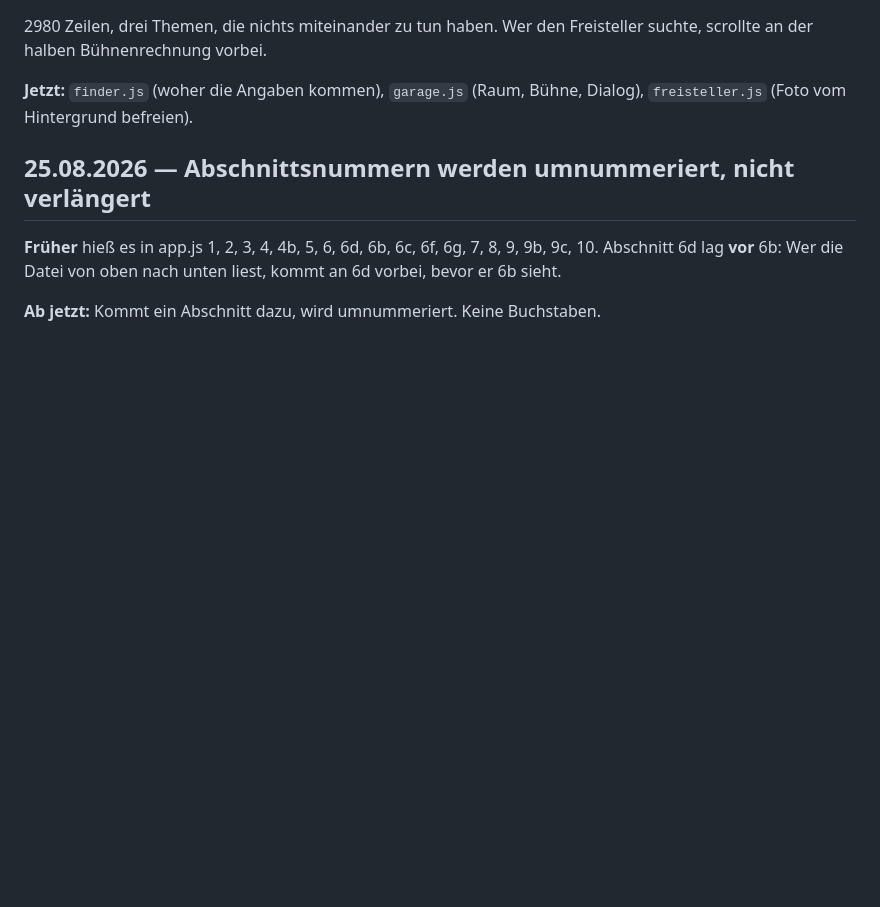
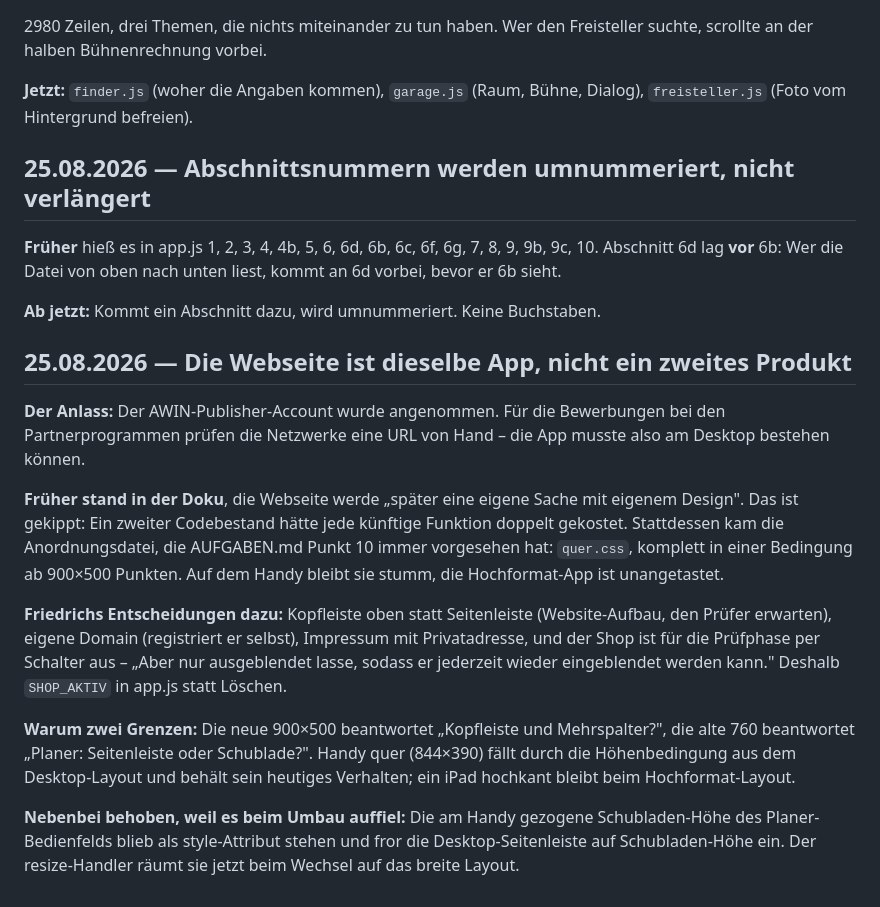
Before and after one commit to friedrichsternberg-web/kurvenjagd, a Markdown page: ENTSCHEIDUNGEN.md, the part around the change. Rendered like a GitHub page; blank space fills up the shorter version.

```diff
--- a/ENTSCHEIDUNGEN.md
+++ b/ENTSCHEIDUNGEN.md
@@ -370,3 +370,34 @@ Dialog), `freisteller.js` (Foto vom Hintergrund befreien).
 liest, kommt an 6d vorbei, bevor er 6b sieht.
 
 **Ab jetzt:** Kommt ein Abschnitt dazu, wird umnummeriert. Keine Buchstaben.
+
+## 25.08.2026 — Die Webseite ist dieselbe App, nicht ein zweites Produkt
+
+**Der Anlass:** Der AWIN-Publisher-Account wurde angenommen. Für die
+Bewerbungen bei den Partnerprogrammen prüfen die Netzwerke eine URL von
+Hand – die App musste also am Desktop bestehen können.
+
+**Früher stand in der Doku**, die Webseite werde „später eine eigene Sache
+mit eigenem Design". Das ist gekippt: Ein zweiter Codebestand hätte jede
+künftige Funktion doppelt gekostet. Stattdessen kam die Anordnungsdatei,
+die AUFGABEN.md Punkt 10 immer vorgesehen hat: `quer.css`, komplett in
+einer Bedingung ab 900×500 Punkten. Auf dem Handy bleibt sie stumm, die
+Hochformat-App ist unangetastet.
+
+**Friedrichs Entscheidungen dazu:** Kopfleiste oben statt Seitenleiste
+(Website-Aufbau, den Prüfer erwarten), eigene Domain (registriert er
+selbst), Impressum mit Privatadresse, und der Shop ist für die Prüfphase
+per Schalter aus – „Aber nur ausgeblendet lasse, sodass er jederzeit
+wieder eingeblendet werden kann." Deshalb `SHOP_AKTIV` in app.js statt
+Löschen.
+
+**Warum zwei Grenzen:** Die neue 900×500 beantwortet „Kopfleiste und
+Mehrspalter?", die alte 760 beantwortet „Planer: Seitenleiste oder
+Schublade?". Handy quer (844×390) fällt durch die Höhenbedingung aus dem
+Desktop-Layout und behält sein heutiges Verhalten; ein iPad hochkant
+bleibt beim Hochformat-Layout.
+
+**Nebenbei behoben, weil es beim Umbau auffiel:** Die am Handy gezogene
+Schubladen-Höhe des Planer-Bedienfelds blieb als style-Attribut stehen
+und fror die Desktop-Seitenleiste auf Schubladen-Höhe ein. Der
+resize-Handler räumt sie jetzt beim Wechsel auf das breite Layout.
```
Also changed, not shown: AUFGABEN.md (+17 -11 lines).
